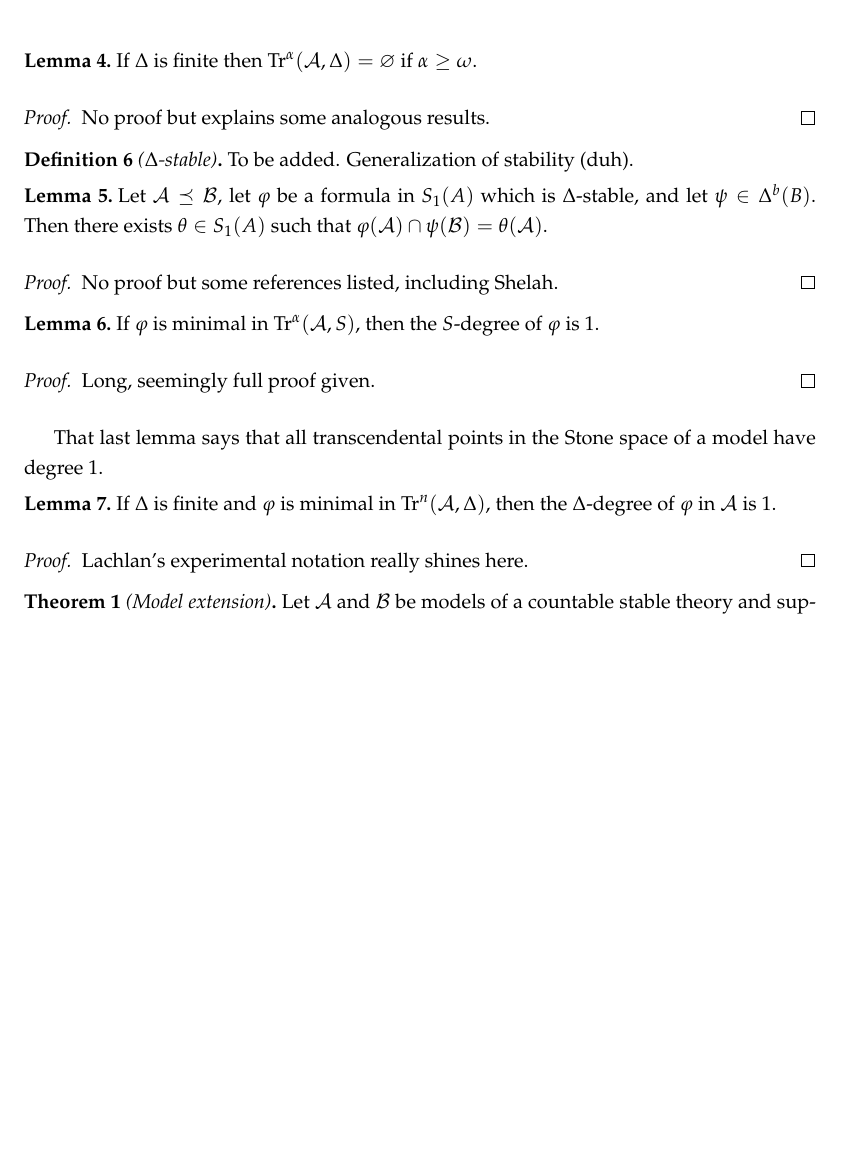
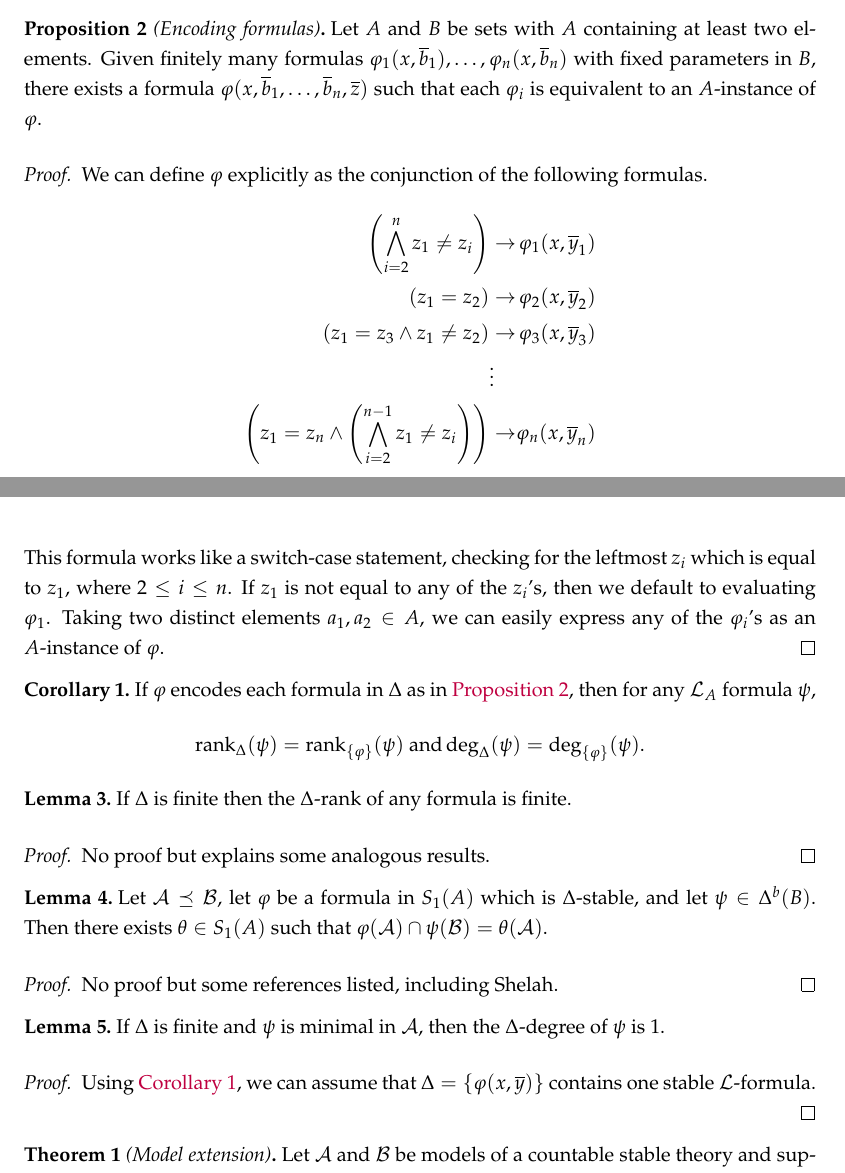
Before and after one commit to michael-fiore/lachlan-presentation, a LaTeX document (lachlan/lachlan.tex): part of page 7 of 7 before the commit and two parts of pages 5 and 6 of 6 after it, the two joined at a grey line, cut at the place of the change, the shorter picture padded with empty space. Compiled offline with pdfLaTeX.

Commit message:
Updated lemmas
Removed unnecessary/ugly results and added some proofs with more modern tools.

```diff
--- a/lachlan/lachlan.tex
+++ b/lachlan/lachlan.tex
@@ -41,6 +41,7 @@
 \declaretheorem[style=std]{definition}
 \declaretheorem[style=std]{notation}
 \declaretheorem[style=std]{lemma}
+\declaretheorem[style=std]{corollary}
 \declaretheorem[style=std]{theorem}
 \declaretheorem[style=std]{remark}
 \declaretheorem[style=std, numbered=no]{claim}
@@ -229,16 +235,33 @@
     Thus, $\sigma(\overline{b}) \in D$, meaning $D$ is $A$-invariant. Thus, $D$ is $A$-definable. Since we are working in the monster model, whatever formula defines $D$ in $\monster$ will also define any $\mc{B}$ extending $\mc{A}$, completing our proof.
 \end{proof}
 
+\begin{proposition}[Encoding formulas]\label{code}
+    Let $A$ and $B$ be sets with $A$ containing at least two elements. Given finitely many formulas $\varphi_1(x, \overline{b}_1), \ldots, \varphi_n(x, \overline{b}_n)$ with fixed parameters in $B$, there exists a formula $\varphi(x, \overline{b}_1, \ldots, \overline{b}_n, \overline{z})$ such that each $\varphi_i$ is equivalent to an $A$-instance of $\varphi$.
+\end{proposition}
+\begin{proof}
+    We can define $\varphi$ explicitly as the conjunction of the following formulas.
+    \begin{alignat*}{3}
+        \left( \bigwedge_{i=2}^{n} z_1 \neq z_i \right) &\rightarrow& \varphi_1(x, \overline{y}_1) \\
+        (z_1 = z_2) &\rightarrow& \varphi_2(x, \overline{y}_2) \\
+        (z_1 = z_3 \land z_1 \neq z_2) &\rightarrow& \varphi_3(x, \overline{y}_3) \\
+        & \vdots & \\
+        \left( z_1 = z_n \land \left( \bigwedge_{i=2}^{n-1} z_1 \neq z_i \right) \right) &\rightarrow& \varphi_n(x, \overline{y}_n)
+    \end{alignat*}
+    This formula works like a switch-case statement, checking for the leftmost $z_i$ which is equal to $z_1$, where $2 \leq i \leq n$. If $z_1$ is not equal to any of the $z_i$'s, then we default to evaluating $\varphi_1$. Taking two distinct elements $a_1, a_2 \in A$, we can easily express any of the $\varphi_i$'s as an $A$-instance of $\varphi$.
+\end{proof}
+
+\begin{corollary}\label{1Form}
+    If $\varphi$ encodes each formula in $\Delta$ as in \autoref{code}, then for any $\mc{L}_A$ formula $\psi$,
+    \[ \rank_{\Delta}(\psi) = \rank_{\{ \varphi \}}(\psi) \text{ and}
+    \deg_{\Delta}(\psi) = \deg_{\{ \varphi \}}(\psi). \]
+\end{corollary}
+
 \begin{lemma}
-    If $\Delta$ is finite then $\Tr^{\alpha}(\mc{A}, \Delta) = \varnothing$ if $\alpha \geq \omega$.
+    If $\Delta$ is finite then the $\Delta$-rank of any formula is finite.
 \end{lemma}
 \begin{proof}
     No proof but explains some analogous results.
 \end{proof}
-
-\begin{definition}[$\Delta$-stable]
-    To be added. Generalization of stability (duh).
-\end{definition}
 
 \begin{lemma}
     Let $\mc{A} \preceq \mc{B}$, let $\varphi$ be a formula in $S_1(A)$ which is $\Delta$-stable, and let $\psi \in \Delta^b(B)$. Then there exists $\theta \in S_1(A)$ such that $\varphi(\mc{A}) \cap \psi(\mc{B}) = \theta(\mc{A})$.
@@ -248,18 +271,10 @@
 \end{proof}
 
 \begin{lemma}
-    If $\varphi$ is minimal in $\Tr^{\alpha}(\mc{A}, S)$, then the $S$-degree of $\varphi$ is 1.
+    If $\Delta$ is finite and $\psi$ is minimal in $\mc{A}$, then the $\Delta$-degree of $\psi$ is 1.
 \end{lemma}
 \begin{proof}
-    Long, seemingly full proof given.
-\end{proof}
-That last lemma says that all transcendental points in the Stone space of a model have degree 1.
-
-\begin{lemma}
-    If $\Delta$ is finite and $\varphi$ is minimal in $\Tr^n(\mc{A}, \Delta)$, then the $\Delta$-degree of $\varphi$ in $\mc{A}$ is 1.
-\end{lemma}
-\begin{proof}
-    Lachlan's experimental notation really shines here.
+    Using \autoref{1Form}, we can assume that $\Delta = \{ \varphi(x, \overline{y}) \}$ contains one stable $\mc{L}$-formula.
 \end{proof}
 
 \begin{theorem}[Model extension]
```
Also changed, not shown: lachlan/lachlan.pdf, lachlan/lachlan.tex (69 more changed lines), 3 other files.
